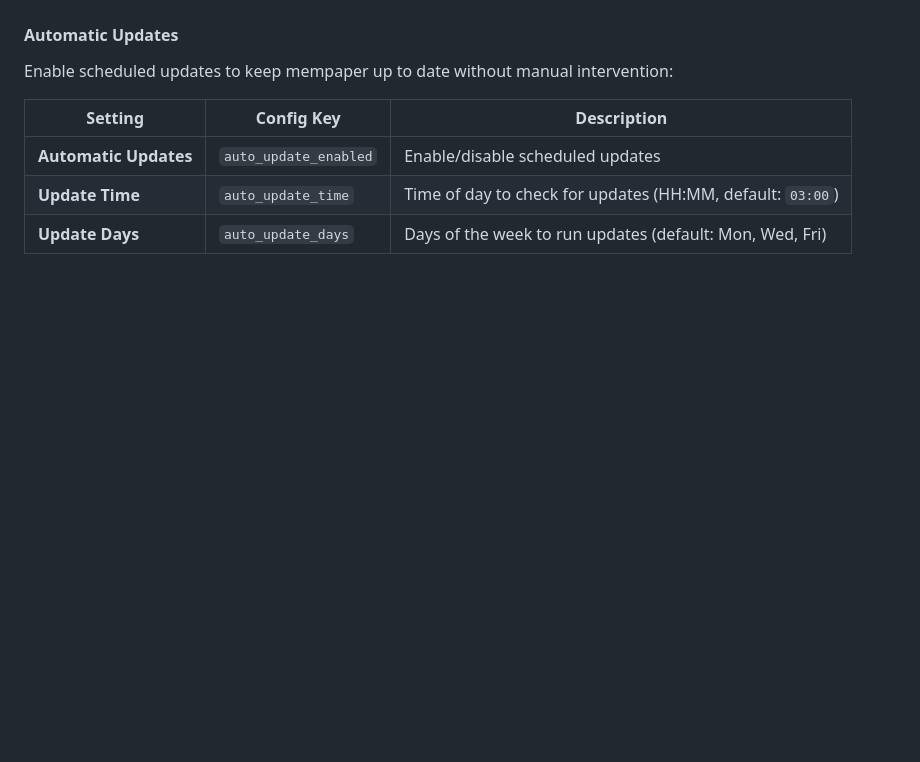
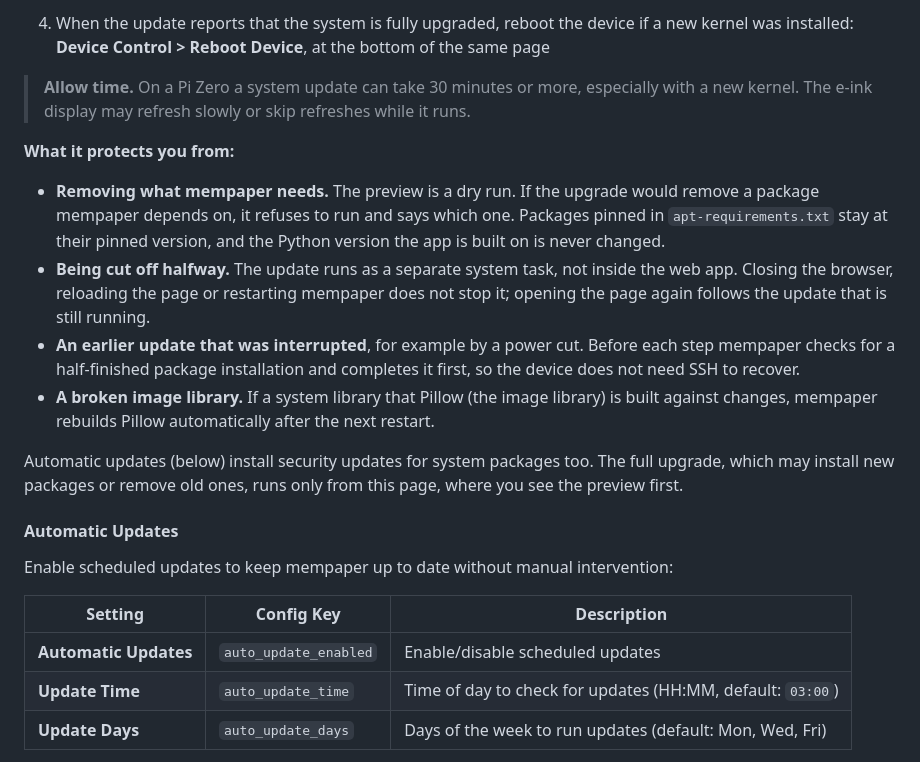
Before and after one commit to satcat21/btc-mempaper, a Markdown page: README.md, the part around the change printed below. GitHub-like rendering; blank space fills up the shorter version.

Commit message:
docs(readme): explain system package updates from the web UI

```diff
--- a/README.md
+++ b/README.md
@@ -702,3 +723,16 @@ mempaper can be updated directly from the web UI. Navigate to **Settings > Updat
+4. When the update reports that the system is fully upgraded, reboot the device if a new kernel was installed: **Device Control > Reboot Device**, at the bottom of the same page
+
+> **Allow time.** On a Pi Zero a system update can take 30 minutes or more, especially with a new kernel. The e-ink display may refresh slowly or skip refreshes while it runs.
+
+**What it protects you from:**
+
+- **Removing what mempaper needs.** The preview is a dry run. If the upgrade would remove a package mempaper depends on, it refuses to run and says which one. Packages pinned in `apt-requirements.txt` stay at their pinned version, and the Python version the app is built on is never changed.
+- **Being cut off halfway.** The update runs as a separate system task, not inside the web app. Closing the browser, reloading the page or restarting mempaper does not stop it; opening the page again follows the update that is still running.
+- **An earlier update that was interrupted**, for example by a power cut. Before each step mempaper checks for a half-finished package installation and completes it first, so the device does not need SSH to recover.
+- **A broken image library.** If a system library that Pillow (the image library) is built against changes, mempaper rebuilds Pillow automatically after the next restart.
+
+Automatic updates (below) install security updates for system packages too. The full upgrade, which may install new packages or remove old ones, runs only from this page, where you see the preview first.
+
 #### Automatic Updates
 
 Enable scheduled updates to keep mempaper up to date without manual intervention:
```
Also changed, not shown: other parts of README.md (+21 -0 lines), images/screenshots/installing-system-updates.png (added), images/screenshots/system-update.png (added).
